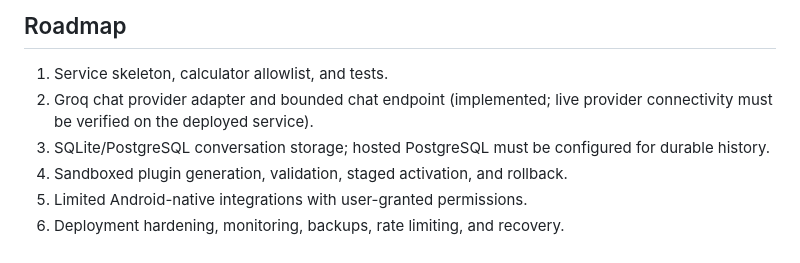
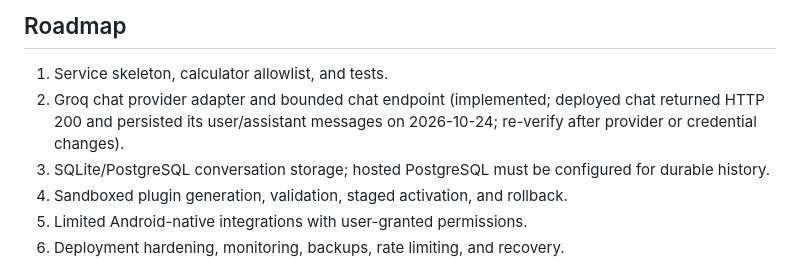
Before and after one commit to ukaeke-stack/adaptive-ai, a Markdown page: README.md, the part around the change. Rendered like a GitHub page.

Commit message:
Record live API and database verification

```diff
--- a/README.md
+++ b/README.md
@@ -58,7 +58,7 @@ pytest -q
 
 ## Roadmap
 1. Service skeleton, calculator allowlist, and tests.
-2. Groq chat provider adapter and bounded chat endpoint (implemented; live provider connectivity must be verified on the deployed service).
+2. Groq chat provider adapter and bounded chat endpoint (implemented; deployed chat returned HTTP 200 and persisted its user/assistant messages on 2026-10-24; re-verify after provider or credential changes).
 3. SQLite/PostgreSQL conversation storage; hosted PostgreSQL must be configured for durable history.
 4. Sandboxed plugin generation, validation, staged activation, and rollback.
 5. Limited Android-native integrations with user-granted permissions.
```
